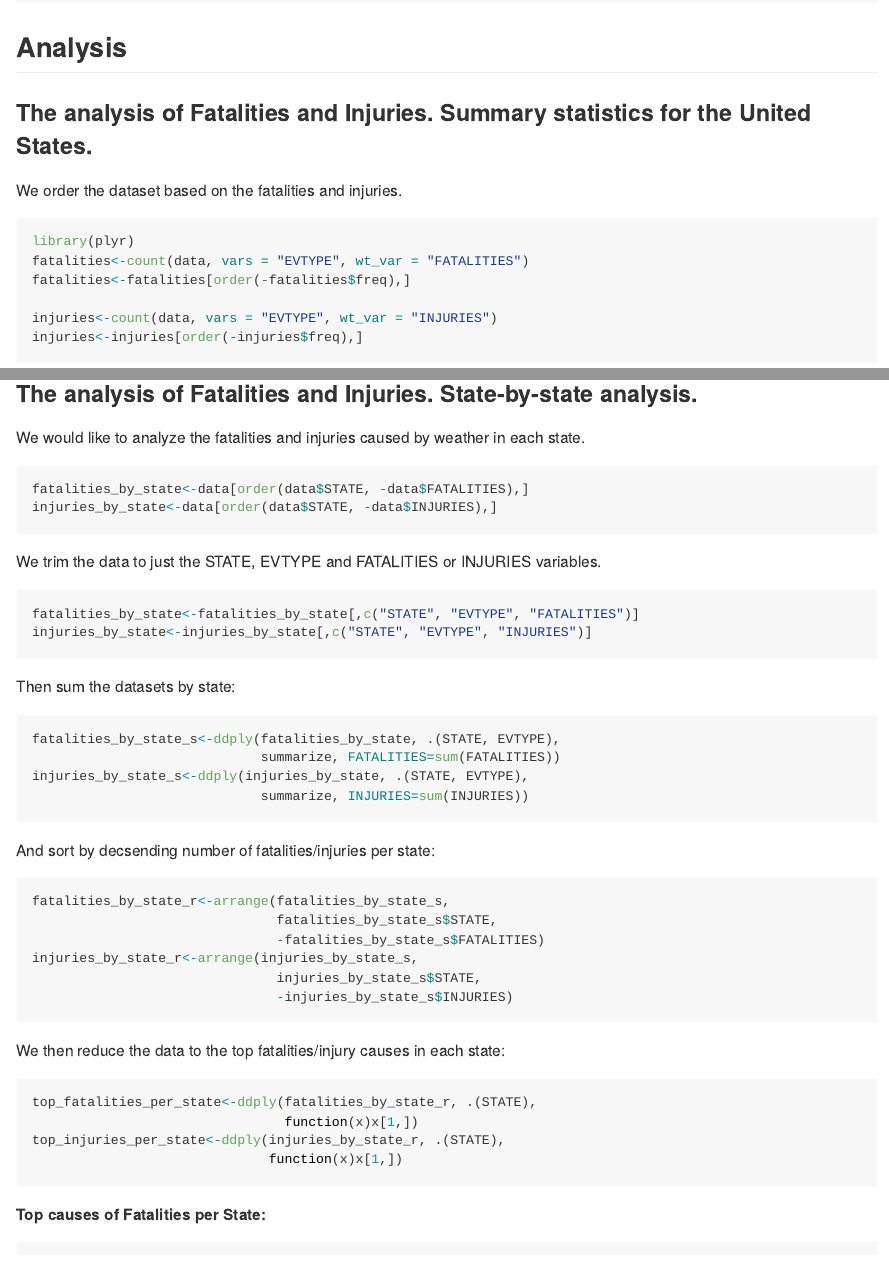
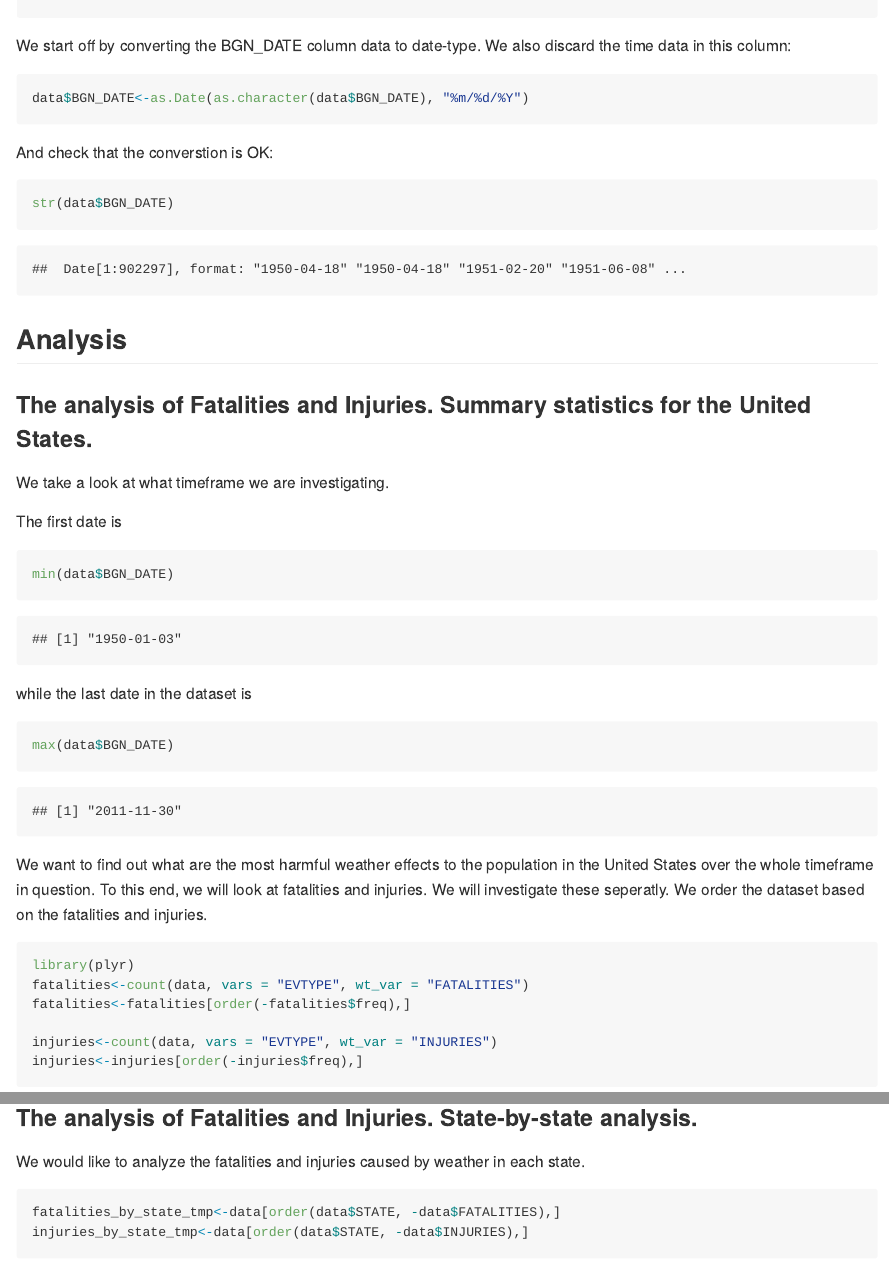
Before and after one commit to breynisson/RepResearch_PA2, an R Markdown document (PeerAssessment2.Rmd): the page in a window 1100 px wide, from 1200 px down before the commit and from 1180 px down after it, and a second part further down, joined at a grey line. The pictures show the output file PeerAssessment2.md that the author committed with the source, drawn offline in the style of GitHub.

Commit message:
Change date column to date-type. Text changes.

````diff
--- a/PeerAssessment2.Rmd
+++ b/PeerAssessment2.Rmd
@@ -11,10 +11,33 @@ data<-read.csv("repdata-data-StormData.csv.bz2")
 str(data)
 ```
 
+We start off by converting the BGN_DATE column data to date-type. We also discard the time data in this column:
+
+```{r}
+data$BGN_DATE<-as.Date(as.character(data$BGN_DATE), "%m/%d/%Y")
+```
+
+And check that the converstion is OK:
+```{r}
+str(data$BGN_DATE)
+```
+
 ## Analysis
 
 ### The analysis of Fatalities and Injuries. Summary statistics for the United States.
-We order the dataset based on the fatalities and injuries.
+We take a look at what timeframe we are investigating.
+
+The first date is
+```{r}
+min(data$BGN_DATE)
+```
+
+while the last date in the dataset is
+```{r}
+max(data$BGN_DATE)
+```
+
+We want to find out what are the most harmful weather effects to the population in the United States over the whole timeframe in question. To this end, we will look at fatalities and injuries. We will investigate these seperatly. We order the dataset based on the fatalities and injuries.
 
 ```{r}
 library(plyr)
@@ -42,15 +65,15 @@ From the two tables, we see that Tornados are the most harmful weather events to
 We would like to analyze the fatalities and injuries caused by weather in each state.
 
 ```{r}
-fatalities_by_state<-data[order(data$STATE, -data$FATALITIES),]
-injuries_by_state<-data[order(data$STATE, -data$INJURIES),]
+fatalities_by_state_tmp<-data[order(data$STATE, -data$FATALITIES),]
+injuries_by_state_tmp<-data[order(data$STATE, -data$INJURIES),]
 ```
 
 We trim the data to just the STATE, EVTYPE and FATALITIES or INJURIES variables.
 
 ```{r}
-fatalities_by_state<-fatalities_by_state[,c("STATE", "EVTYPE", "FATALITIES")]
-injuries_by_state<-injuries_by_state[,c("STATE", "EVTYPE", "INJURIES")]
+fatalities_by_state<-fatalities_by_state_tmp[,c("STATE", "EVTYPE", "FATALITIES")]
+injuries_by_state<-injuries_by_state_tmp[,c("STATE", "EVTYPE", "INJURIES")]
 ```
 
 Then sum the datasets by state:
````
Also changed, not shown: PeerAssessment2.html, PeerAssessment2.md, PeerAssessment2.Rmd (2 more changed lines).
